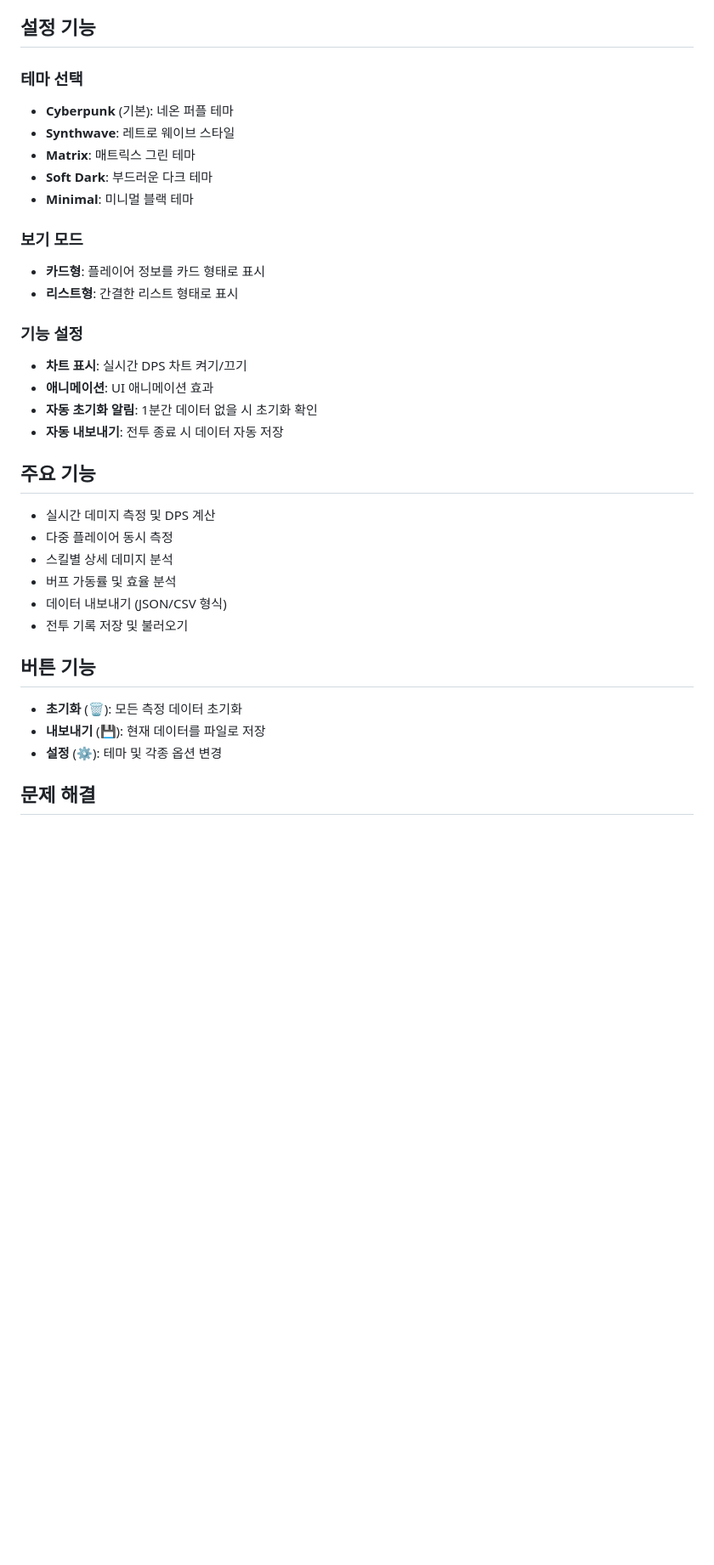
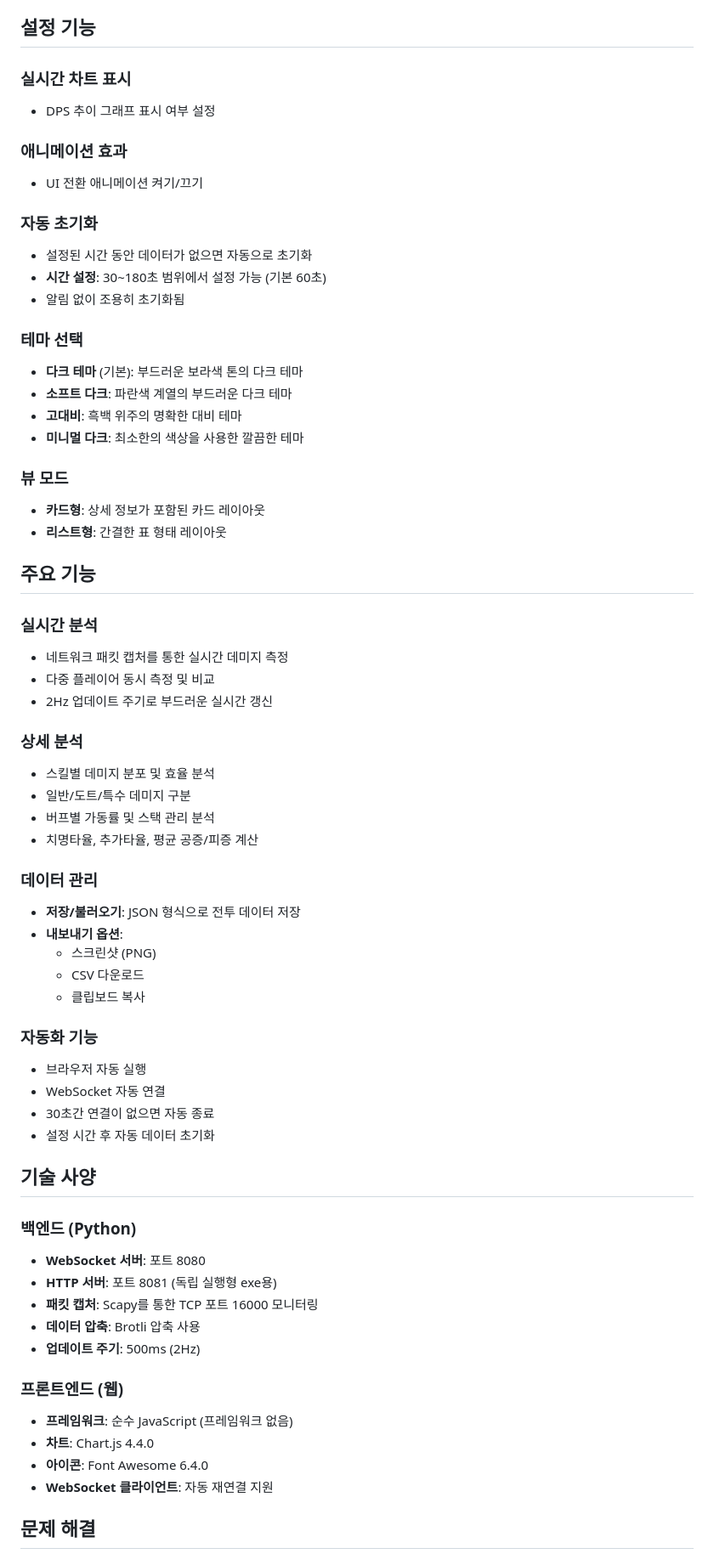
Before and after one commit to JeonYuJun/mobi-meter, a Markdown page: readme.md, the part around one of its changes. Shown at 85% size. Rendered like a GitHub page; blank space fills up the shorter version.

Commit message:
Update README with current features

```diff
--- a/readme.md
+++ b/readme.md
@@ -46,37 +60,67 @@
 
 ## 설정 기능
 
+### 실시간 차트 표시
+- DPS 추이 그래프 표시 여부 설정
+
+### 애니메이션 효과
+- UI 전환 애니메이션 켜기/끄기
+
+### 자동 초기화
+- 설정된 시간 동안 데이터가 없으면 자동으로 초기화
+- **시간 설정**: 30~180초 범위에서 설정 가능 (기본 60초)
+- 알림 없이 조용히 초기화됨
+
 ### 테마 선택
-- **Cyberpunk** (기본): 네온 퍼플 테마
-- **Synthwave**: 레트로 웨이브 스타일
-- **Matrix**: 매트릭스 그린 테마
-- **Soft Dark**: 부드러운 다크 테마
-- **Minimal**: 미니멀 블랙 테마
+- **다크 테마** (기본): 부드러운 보라색 톤의 다크 테마
+- **소프트 다크**: 파란색 계열의 부드러운 다크 테마
+- **고대비**: 흑백 위주의 명확한 대비 테마
+- **미니멀 다크**: 최소한의 색상을 사용한 깔끔한 테마
 
-### 보기 모드
-- **카드형**: 플레이어 정보를 카드 형태로 표시
-- **리스트형**: 간결한 리스트 형태로 표시
-
-### 기능 설정
-- **차트 표시**: 실시간 DPS 차트 켜기/끄기
-- **애니메이션**: UI 애니메이션 효과
-- **자동 초기화 알림**: 1분간 데이터 없을 시 초기화 확인
-- **자동 내보내기**: 전투 종료 시 데이터 자동 저장
+### 뷰 모드
+- **카드형**: 상세 정보가 포함된 카드 레이아웃
+- **리스트형**: 간결한 표 형태 레이아웃
 
 ## 주요 기능
 
-- 실시간 데미지 측정 및 DPS 계산
-- 다중 플레이어 동시 측정
-- 스킬별 상세 데미지 분석
-- 버프 가동률 및 효율 분석
-- 데이터 내보내기 (JSON/CSV 형식)
-- 전투 기록 저장 및 불러오기
+### 실시간 분석
+- 네트워크 패킷 캡처를 통한 실시간 데미지 측정
+- 다중 플레이어 동시 측정 및 비교
+- 2Hz 업데이트 주기로 부드러운 실시간 갱신
 
-## 버튼 기능
+### 상세 분석
+- 스킬별 데미지 분포 및 효율 분석
+- 일반/도트/특수 데미지 구분
+- 버프별 가동률 및 스택 관리 분석
+- 치명타율, 추가타율, 평균 공증/피증 계산
 
-- **초기화** (🗑️): 모든 측정 데이터 초기화
-- **내보내기** (💾): 현재 데이터를 파일로 저장
-- **설정** (⚙️): 테마 및 각종 옵션 변경
+### 데이터 관리
+- **저장/불러오기**: JSON 형식으로 전투 데이터 저장
+- **내보내기 옵션**:
+  - 스크린샷 (PNG)
+  - CSV 다운로드
+  - 클립보드 복사
+
+### 자동화 기능
+- 브라우저 자동 실행
+- WebSocket 자동 연결
+- 30초간 연결이 없으면 자동 종료
+- 설정 시간 후 자동 데이터 초기화
+
+## 기술 사양
+
+### 백엔드 (Python)
+- **WebSocket 서버**: 포트 8080
+- **HTTP 서버**: 포트 8081 (독립 실행형 exe용)
+- **패킷 캡처**: Scapy를 통한 TCP 포트 16000 모니터링
+- **데이터 압축**: Brotli 압축 사용
+- **업데이트 주기**: 500ms (2Hz)
+
+### 프론트엔드 (웹)
+- **프레임워크**: 순수 JavaScript (프레임워크 없음)
+- **차트**: Chart.js 4.4.0
+- **아이콘**: Font Awesome 6.4.0
+- **WebSocket 클라이언트**: 자동 재연결 지원
 
 ## 문제 해결
 
```
Also changed, not shown: other parts of readme.md (+61 -37 lines).
